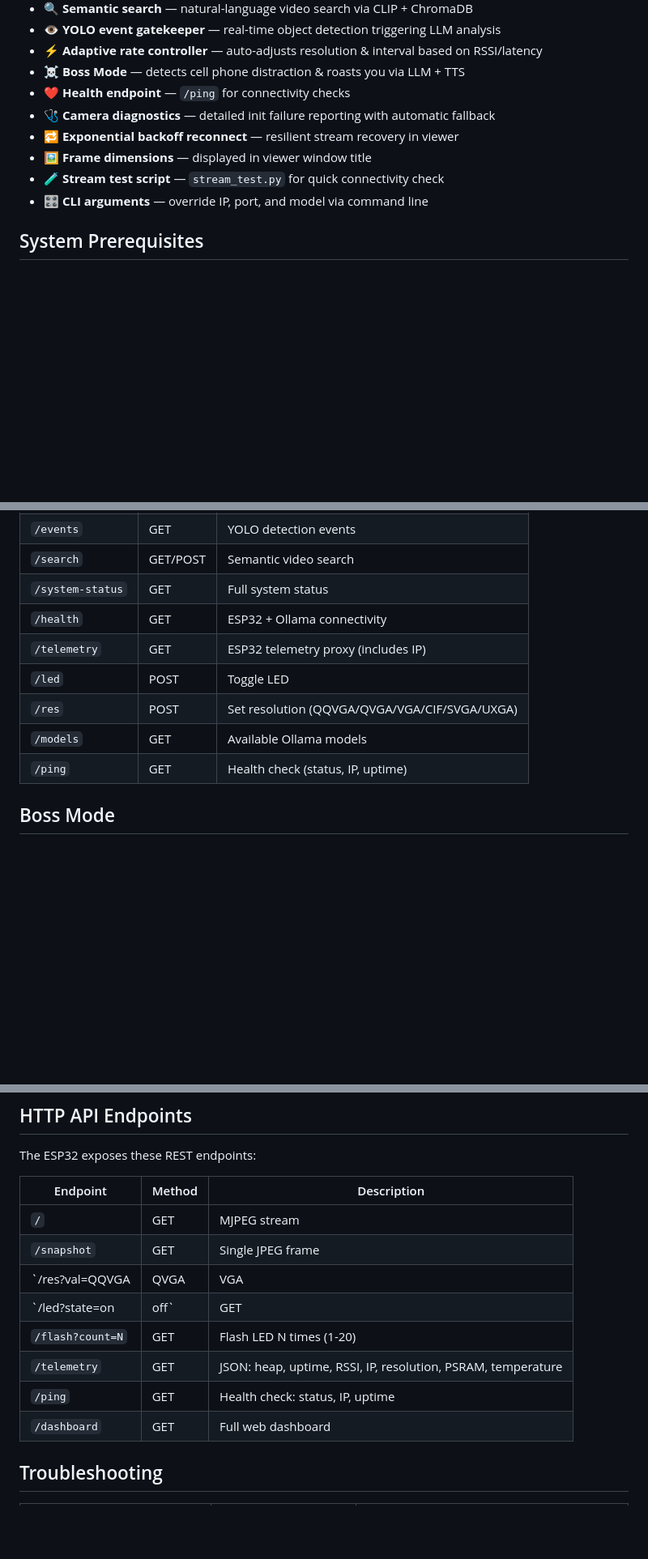
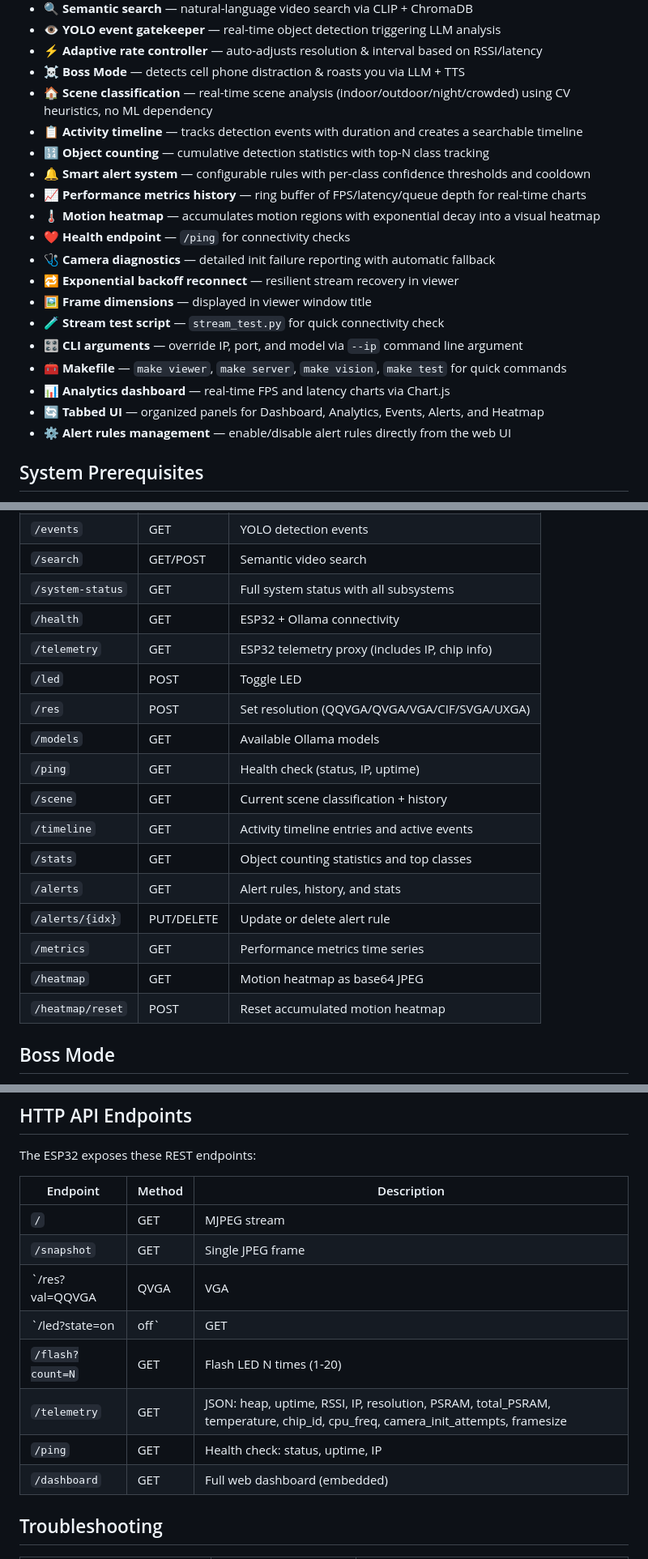
Before and after one commit to krsatyam36/esp32-s3, a Markdown page: README.md, 3 parts joined by grey strips. Shown at 81% size. GitHub-like rendering; blank space fills up the shorter version.

```diff
--- a/README.md
+++ b/README.md
@@ -78,12 +78,22 @@ It includes:
 - 👁 **YOLO event gatekeeper** — real-time object detection triggering LLM analysis
 - ⚡ **Adaptive rate controller** — auto-adjusts resolution & interval based on RSSI/latency
 - ☠️ **Boss Mode** — detects cell phone distraction & roasts you via LLM + TTS
+- 🏠 **Scene classification** — real-time scene analysis (indoor/outdoor/night/crowded) using CV heuristics, no ML dependency
+- 📋 **Activity timeline** — tracks detection events with duration and creates a searchable timeline
+- 🔢 **Object counting** — cumulative detection statistics with top-N class tracking
+- 🔔 **Smart alert system** — configurable rules with per-class confidence thresholds and cooldown
+- 📈 **Performance metrics history** — ring buffer of FPS/latency/queue depth for real-time charts
+- 🌡️ **Motion heatmap** — accumulates motion regions with exponential decay into a visual heatmap
 - ❤️ **Health endpoint** — `/ping` for connectivity checks
 - 🩺 **Camera diagnostics** — detailed init failure reporting with automatic fallback
 - 🔁 **Exponential backoff reconnect** — resilient stream recovery in viewer
 - 🖼️ **Frame dimensions** — displayed in viewer window title
 - 🧪 **Stream test script** — `stream_test.py` for quick connectivity check
-- 🎛️ **CLI arguments** — override IP, port, and model via command line
+- 🎛️ **CLI arguments** — override IP, port, and model via `--ip` command line argument
+- 🧰 **Makefile** — `make viewer`, `make server`, `make vision`, `make test` for quick commands
+- 📊 **Analytics dashboard** — real-time FPS and latency charts via Chart.js
+- 🔄 **Tabbed UI** — organized panels for Dashboard, Analytics, Events, Alerts, and Heatmap
+- ⚙️ **Alert rules management** — enable/disable alert rules directly from the web UI
 
 ## System Prerequisites
 
@@ -336,13 +368,21 @@ Open **http://localhost:8000** in your browser.
 | `/interval` | POST | Set analysis interval |
 | `/events` | GET | YOLO detection events |
 | `/search` | GET/POST | Semantic video search |
-| `/system-status` | GET | Full system status |
+| `/system-status` | GET | Full system status with all subsystems |
 | `/health` | GET | ESP32 + Ollama connectivity |
-| `/telemetry` | GET | ESP32 telemetry proxy (includes IP) |
+| `/telemetry` | GET | ESP32 telemetry proxy (includes IP, chip info) |
 | `/led` | POST | Toggle LED |
 | `/res` | POST | Set resolution (QQVGA/QVGA/VGA/CIF/SVGA/UXGA) |
 | `/models` | GET | Available Ollama models |
 | `/ping` | GET | Health check (status, IP, uptime) |
+| `/scene` | GET | Current scene classification + history |
+| `/timeline` | GET | Activity timeline entries and active events |
+| `/stats` | GET | Object counting statistics and top classes |
+| `/alerts` | GET | Alert rules, history, and stats |
+| `/alerts/{idx}` | PUT/DELETE | Update or delete alert rule |
+| `/metrics` | GET | Performance metrics time series |
+| `/heatmap` | GET | Motion heatmap as base64 JPEG |
+| `/heatmap/reset` | POST | Reset accumulated motion heatmap |
 
 ## Boss Mode
 
@@ -455,12 +495,12 @@ The ESP32 exposes these REST endpoints:
 |----------|--------|-------------|
 | `/` | GET | MJPEG stream |
 | `/snapshot` | GET | Single JPEG frame |
-| `/res?val=QQVGA|QVGA|VGA|CIF|SVGA|UXGA` | GET | Change camera resolution |
+| `/res?val=QQVGA|QVGA|VGA|CIF|SVGA|UXGA` | GET | Change camera resolution (6 levels) |
 | `/led?state=on|off` | GET | Toggle built-in LED |
 | `/flash?count=N` | GET | Flash LED N times (1-20) |
-| `/telemetry` | GET | JSON: heap, uptime, RSSI, IP, resolution, PSRAM, temperature |
-| `/ping` | GET | Health check: status, IP, uptime |
-| `/dashboard` | GET | Full web dashboard |
+| `/telemetry` | GET | JSON: heap, uptime, RSSI, IP, resolution, PSRAM, total_PSRAM, temperature, chip_id, cpu_freq, camera_init_attempts, framesize |
+| `/ping` | GET | Health check: status, uptime, IP |
+| `/dashboard` | GET | Full web dashboard (embedded) |
 
 ## Troubleshooting
 
```
Also changed, not shown: other parts of README.md (+37 -13 lines).
